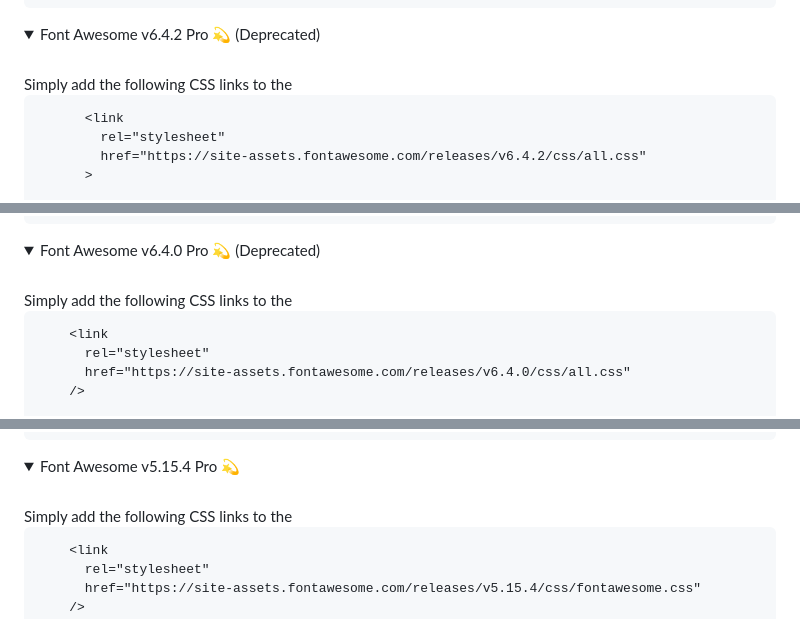
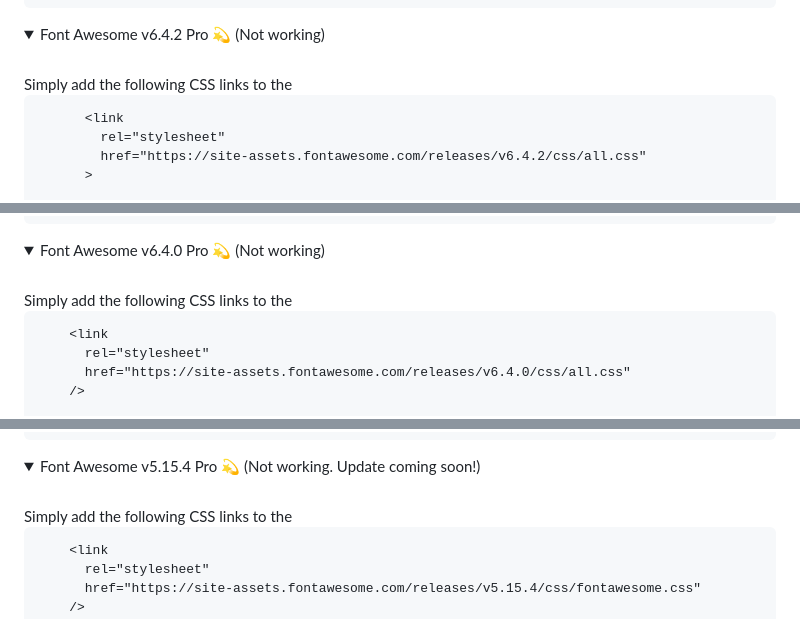
Before and after one commit to rizmyabdulla/fontawesome-pro, a Markdown page: README.md, 3 parts joined by grey strips. Drawn GitHub-style; folded sections open.

```diff
--- a/README.md
+++ b/README.md
@@ -237,7 +241,7 @@ Reminder: If you can afford the Font Awesome Pro plan, kindly show your support
 </details>
 
 <details>
-  <summary>Font Awesome v6.4.2 Pro 💫 (Deprecated)</summary>
+  <summary>Font Awesome v6.4.2 Pro 💫 (Not working)</summary>
 
   <br>
   Simply add the following CSS links to the <head> section of your HTML file:
@@ -275,7 +279,7 @@ Reminder: If you can afford the Font Awesome Pro plan, kindly show your support
 </details>
 
 <details>
-  <summary>Font Awesome v6.4.0 Pro 💫 (Deprecated)</summary>
+  <summary>Font Awesome v6.4.0 Pro 💫 (Not working)</summary>
 
   <br>
  Simply add the following CSS links to the <head> section of your HTML file:
@@ -313,7 +317,7 @@ Reminder: If you can afford the Font Awesome Pro plan, kindly show your support
 </details>
 
 <details>
-  <summary>Font Awesome v5.15.4 Pro 💫</summary>
+  <summary>Font Awesome v5.15.4 Pro 💫 (Not working. Update coming soon!)</summary>
 
   <br>
   Simply add the following CSS links to the <head> section of your HTML file:
```
Also changed, not shown: other parts of README.md (+34 -30 lines).
